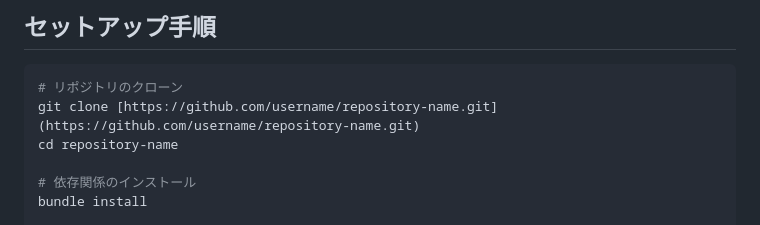
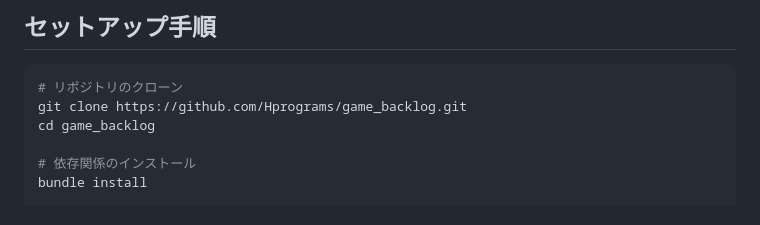
Before and after one commit to Hprograms/game_backlog, a Markdown page: README.md, the part around the change. Drawn GitHub-style.

Commit message:
Update repository clone instructions in README

````diff
--- a/README.md
+++ b/README.md
@@ -48,8 +48,8 @@
 
 ```bash
 # リポジトリのクローン
-git clone [https://github.com/username/repository-name.git](https://github.com/username/repository-name.git)
-cd repository-name
+git clone https://github.com/Hprograms/game_backlog.git
+cd game_backlog
 
 # 依存関係のインストール
 bundle install
````
